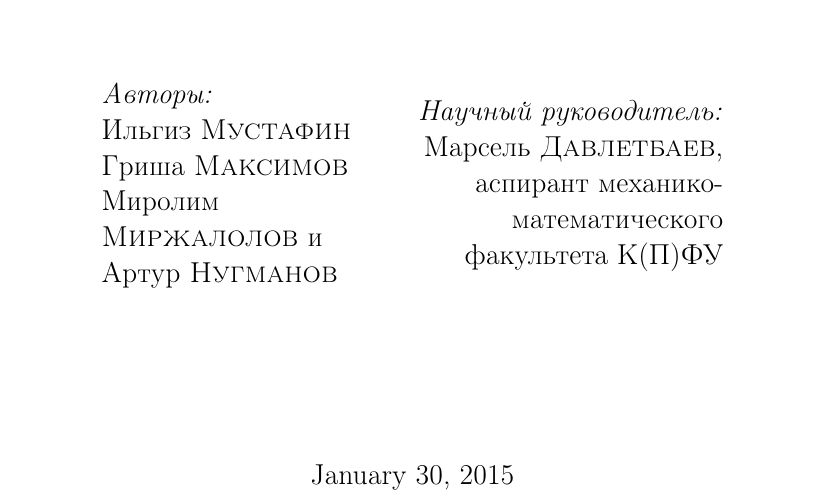
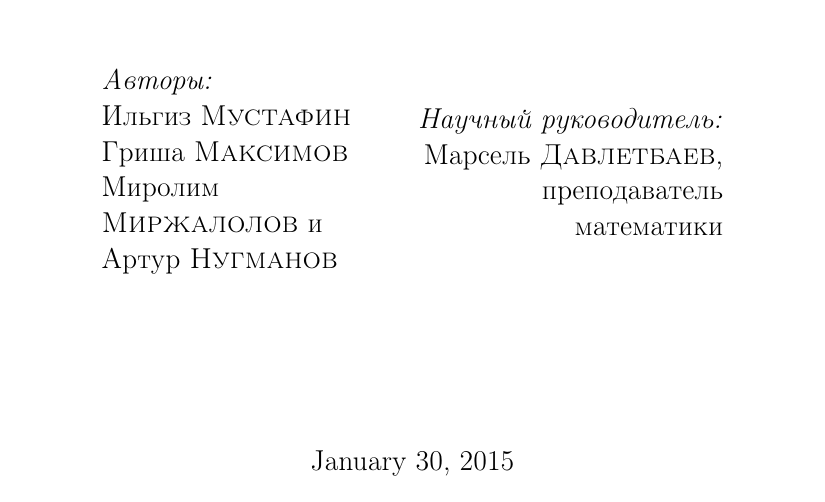
Before and after one commit to imustafin/CutTesseract, a LaTeX document (math/main_math.tex, which reads math/title.tex): part of page 1 of 8, cut so that both start at the same text. Compiled offline with pdfLaTeX.

Commit message:
Changed Marsel

```diff
--- a/math/title.tex
+++ b/math/title.tex
@@ -34,7 +34,7 @@
 \begin{minipage}{0.4\textwidth}
 \begin{flushright} \large
 \emph{Научный руководитель:} \\
-Марсель \textsc{Давлетбаев}, аспирант механико-математического факультета К(П)ФУ
+Марсель \textsc{Давлетбаев}, преподаватель математики
 \end{flushright}
 \end{minipage}
 
```
Also changed, not shown: inf/title.tex (+1 -1 lines).
